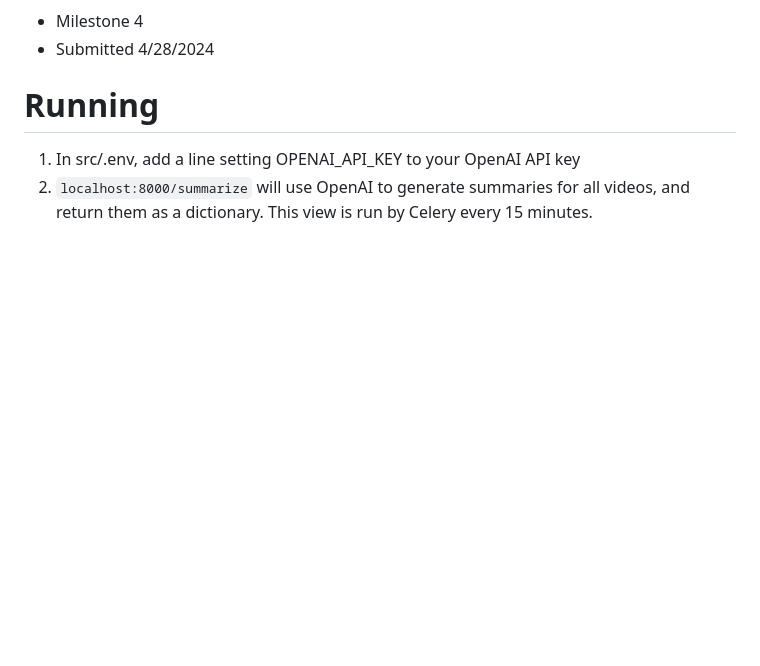
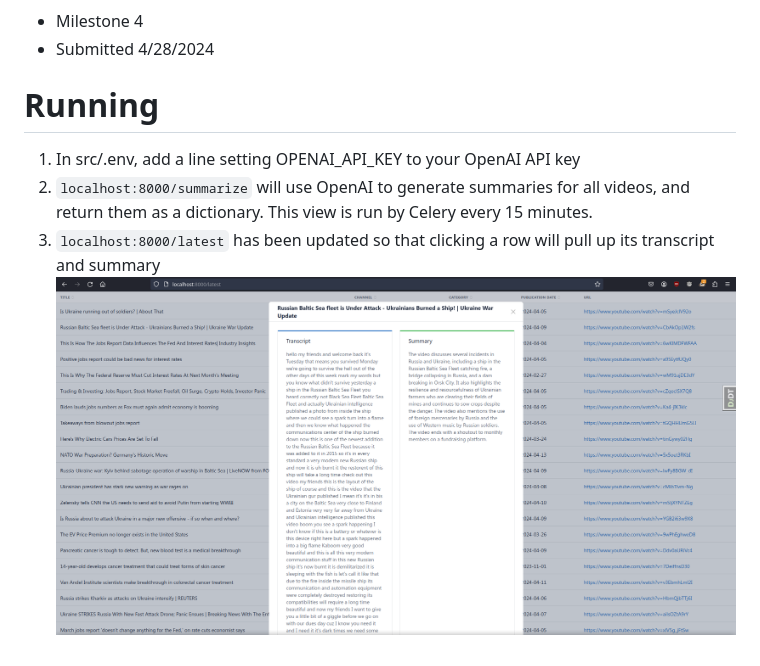
Before and after one commit to Raymond-Moody/ninja-news, a Markdown page: README.md, the part around the change. GitHub-like rendering; pictures changed too: video_summary_modal.png (added); blank space fills up the shorter version.

```diff
--- a/README.md
+++ b/README.md
@@ -36,3 +36,5 @@
 # Running
 1. In src/.env, add a line setting OPENAI_API_KEY to your OpenAI API key
 2. `localhost:8000/summarize` will use OpenAI to generate summaries for all videos, and return them as a dictionary. This view is run by Celery every 15 minutes.
+3. `localhost:8000/latest` has been updated so that clicking a row will pull up its transcript and summary
+![Image of Transcript and Summary](./video_summary_modal.png)
```
